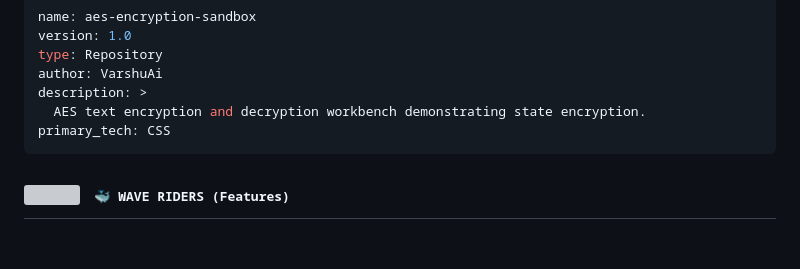
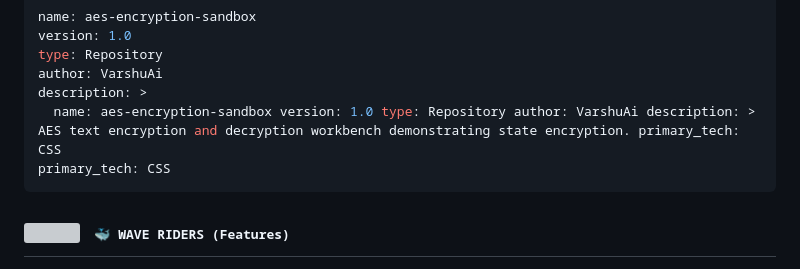
Before and after one commit to VarshuAi/aes-encryption-sandbox, a Markdown page: README.md, the part around the change. GitHub-like rendering; blank space fills up the shorter version; grey boxes are pictures that could not be loaded.

````diff
--- a/README.md
+++ b/README.md
@@ -38,7 +38,7 @@ version: 1.0
 type: Repository
 author: VarshuAi
 description: >
-  AES text encryption and decryption workbench demonstrating state encryption.
+  name: aes-encryption-sandbox version: 1.0 type: Repository author: VarshuAi description: >   AES text encryption and decryption workbench demonstrating state encryption. primary_tech: CSS
 primary_tech: CSS
 ```
 
````
